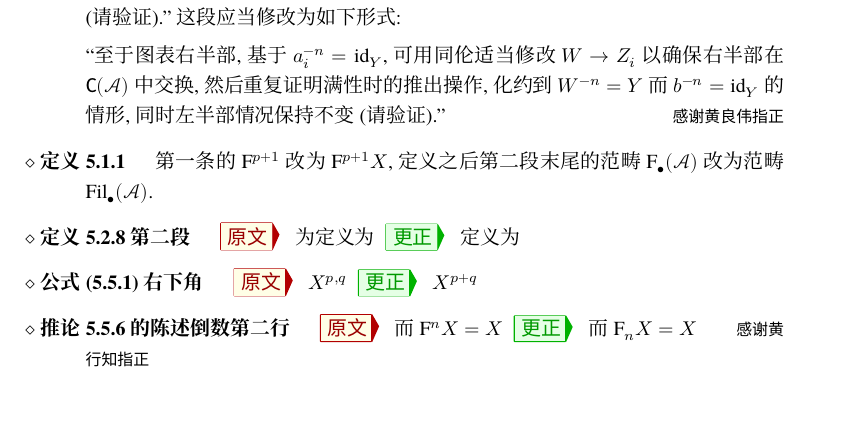
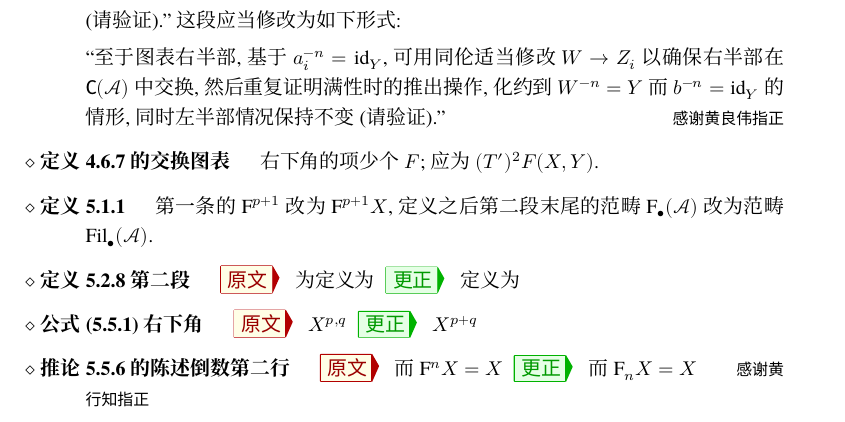
Before and after one commit to wenweili/AlJabr-2, a LaTeX document (Errata-Al-jabr-2.tex): part of page 2 of 3, cut so that both start at the same text. Compiled offline with XeLaTeX; a missing font is replaced by an installed copy or a similar font.

Commit message:
Fix typo

```diff
--- a/Errata-Al-jabr-2.tex
+++ b/Errata-Al-jabr-2.tex
@@ -169,6 +169,9 @@
 		``至于图表右半部, 基于 $a_i^{-n} = \identity_Y$, 可用同伦适当修改 $W \to Z_i$ 以确保右半部在 $\cate{C}(\mathcal{A})$ 中交换, 然后重复证明满性时的推出操作, 化约到 $W^{-n} = Y$ 而 $b^{-n} = \identity_Y$ 的情形, 同时左半部情况保持不变 (请验证).''
 		\Thx{感谢黄良伟指正}
 
+		\item[定义 4.6.7 的交换图表]
+		右下角的项少个 $F$; 应为 $(T')^2 F(X, Y)$.
+
 		\item[定义 5.1.1]
 		第一条的 $\mathrm{F}^{p+1}$ 改为 $\mathrm{F}^{p+1} X$, 定义之后第二段末尾的范畴 $\mathrm{F}_{\bullet}(\mathcal{A})$ 改为范畴 $\mathrm{Fil}_{\bullet}(\mathcal{A})$.
 
```
Also changed, not shown: chapter4.tex (+1 -1 lines), Errata-Al-jabr-2.pdf, 1 other file.
